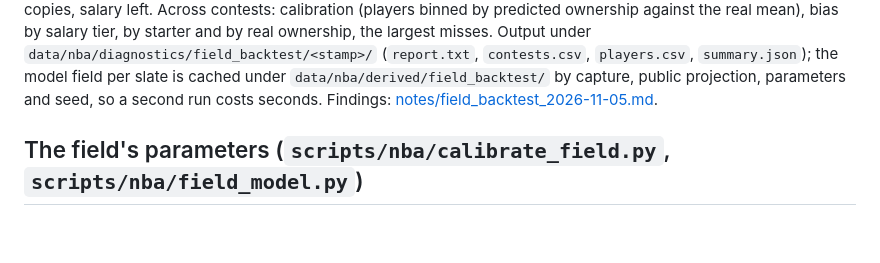
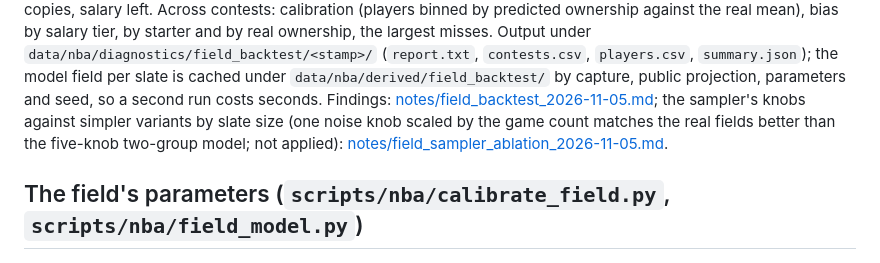
Before and after one commit to SamBamCH/ivan, a Markdown page: docs/nba/validation-and-backtests.md, the part around the change. Drawn GitHub-style; blank space fills up the shorter version.

Commit message:
nba field: the sampler's knobs against simpler variants by slate size (docs/nba/notes/field_sampler_ablation_2026-11-05.md). On 88 final contests / 24 slates the real field converges on small slates and spreads on big ones (duplicate share 0.22 on two games vs 0.06 on 7-11, top-8 ownership 389 vs 272); the live two-group field is right on big slates and twice too duplicated on 2-4 game slates (jammers x providers on a 40-player pool). One group optimizing the public projection x (1 + sigma x noise) with sigma = 0.15 (games/2)^0.4 and a salary tilt beats the five knobs on every size (shape score 0.62 -> 0.43; two games 0.98 -> 0.53); providers and the casual group do nothing; a small convergent core (~15 % at noise 0.05) brings back the big slates' chalk and should scale with games too (next grid). Contest size matters within a slate (duplicate share -0.026 per log entries), which one field per slate cannot carry. Top-20 ownership error is the public projection in every variant. The ownership softmax model can drop promoted / questionable / freed minutes with no loss. Nothing applied; validation-and-backtests links the note.
Co-Authored-By: Claude Fable 5.1 <noreply@anthropic.com>

```diff
--- a/docs/nba/validation-and-backtests.md
+++ b/docs/nba/validation-and-backtests.md
@@ -150,7 +150,9 @@ share, max copies, salary left. Across contests: calibration (players binned by
 real mean), bias by salary tier, by starter and by real ownership, the largest misses. Output under
 `data/nba/diagnostics/field_backtest/<stamp>/` (`report.txt`, `contests.csv`, `players.csv`, `summary.json`); the
 model field per slate is cached under `data/nba/derived/field_backtest/` by capture, public projection, parameters
-and seed, so a second run costs seconds. Findings: [notes/field_backtest_2026-11-05.md](notes/field_backtest_2026-11-05.md).
+and seed, so a second run costs seconds. Findings: [notes/field_backtest_2026-11-05.md](notes/field_backtest_2026-11-05.md);
+the sampler's knobs against simpler variants by slate size (one noise knob scaled by the game count matches the real
+fields better than the five-knob two-group model; not applied): [notes/field_sampler_ablation_2026-11-05.md](notes/field_sampler_ablation_2026-11-05.md).
 
 ## The field's parameters (`scripts/nba/calibrate_field.py`, `scripts/nba/field_model.py`)
 
```
Also changed, not shown: 1 other file.
